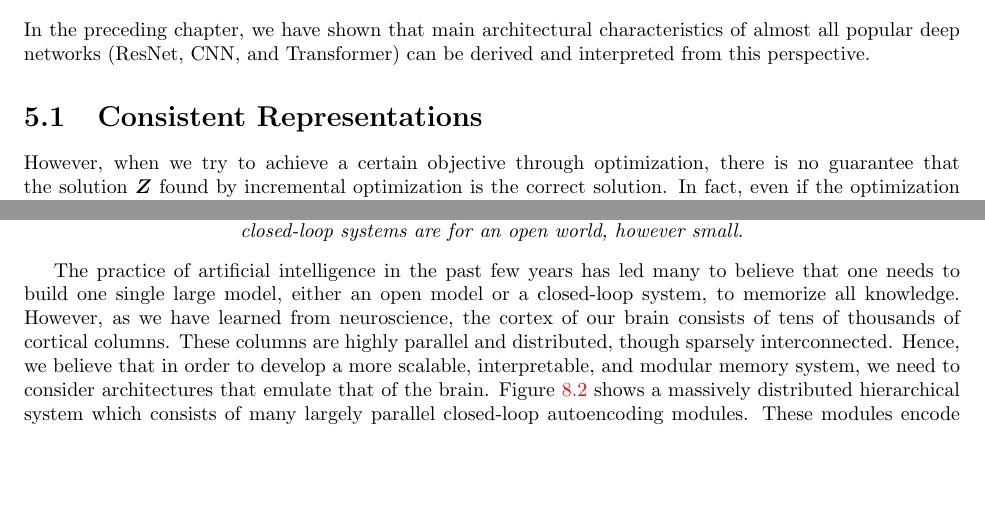
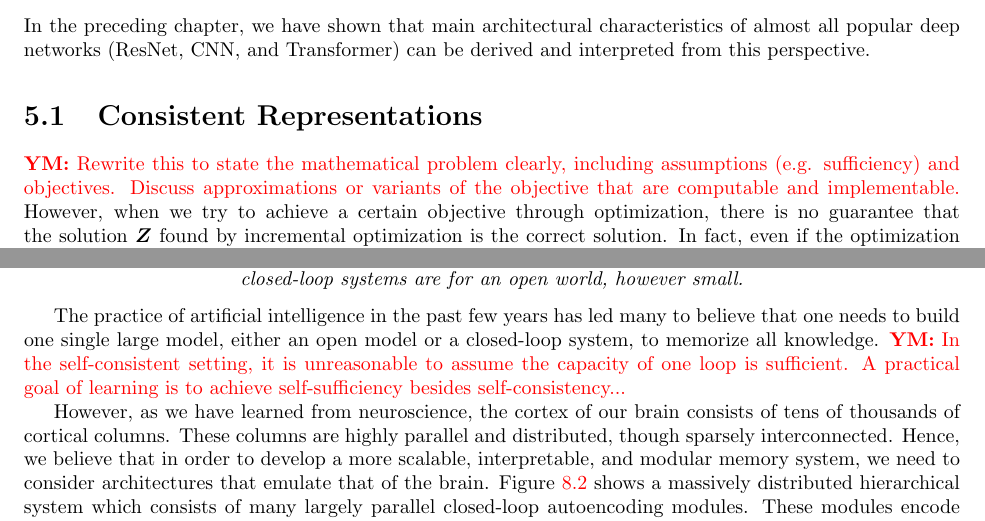
Before and after one commit to Ma-Lab-Berkeley/deep-representation-learning-book, a LaTeX thesis (book-main.tex, which reads chapters/Chapter5/auto-encoding.tex, chapters/Chapter8/future.tex): two parts of pages 137 and 190 of 224, joined at a grey line, cut so that both start at the same text, the shorter picture padded with empty space. Compiled offline with pdfLaTeX.

Commit message:
Update on Overleaf.

```diff
--- a/chapters/Chapter5/auto-encoding.tex
+++ b/chapters/Chapter5/auto-encoding.tex
@@ -48,6 +50,7 @@ characteristics of almost all popular deep networks (ResNet, CNN, and
 Transformer) can be derived and interpreted from this perspective.
 
 \section{Consistent Representations}
+\yima{Rewrite this to state the mathematical problem clearly, including assumptions (e.g. sufficiency) and objectives. Discuss approximations or variants of the objective that are computable and  implementable.}
 However, when we try to achieve a certain objective through
 optimization, there is no guarantee that the solution $\Z$ found by
 incremental optimization is the correct solution. In fact, even if
--- a/chapters/Chapter8/future.tex
+++ b/chapters/Chapter8/future.tex
@@ -62,7 +62,10 @@ is the key for machines to truly emulate how the (animal) brain creates and stor
     \label{fig:open-to-closed}
 \end{figure}
 
-The practice of artificial intelligence in the past few years has led many to believe that one needs to build one single large model, either an open model or a closed-loop system, to memorize all knowledge. However, as we have learned from neuroscience, the cortex of our brain consists of tens of thousands of cortical columns. These columns are highly parallel and distributed, though sparsely interconnected. Hence, we believe that in order to develop a more scalable, interpretable, and modular memory system, we need to consider architectures that emulate that of the brain. Figure \ref{fig:loops} shows a massively distributed hierarchical system which consists of many largely parallel closed-loop autoencoding modules. These modules encode different sensing modalities or different aspects of each sensing modality. Higher-level autoencoding can be built on top of the lower levels to develop ``abstractions'' of the representations learned by the lower levels.
+The practice of artificial intelligence in the past few years has led many to believe that one needs to build one single large model, either an open model or a closed-loop system, to memorize all knowledge.
+\yima{In the self-consistent setting, it is unreasonable to assume the capacity of one loop is sufficient. A practical goal of learning is to achieve self-sufficiency besides self-consistency...}
+
+However, as we have learned from neuroscience, the cortex of our brain consists of tens of thousands of cortical columns. These columns are highly parallel and distributed, though sparsely interconnected. Hence, we believe that in order to develop a more scalable, interpretable, and modular memory system, we need to consider architectures that emulate that of the brain. Figure \ref{fig:loops} shows a massively distributed hierarchical system which consists of many largely parallel closed-loop autoencoding modules. These modules encode different sensing modalities or different aspects of each sensing modality. Higher-level autoencoding can be built on top of the lower levels to develop ``abstractions'' of the representations learned by the lower levels.
 \begin{figure}[t]
 \centering
 \includegraphics[width=0.99\linewidth]{figs_chap8/loops.png}
```
Also changed, not shown: chapters/Chapter5/auto-encoding.tex (2 more changed lines).
